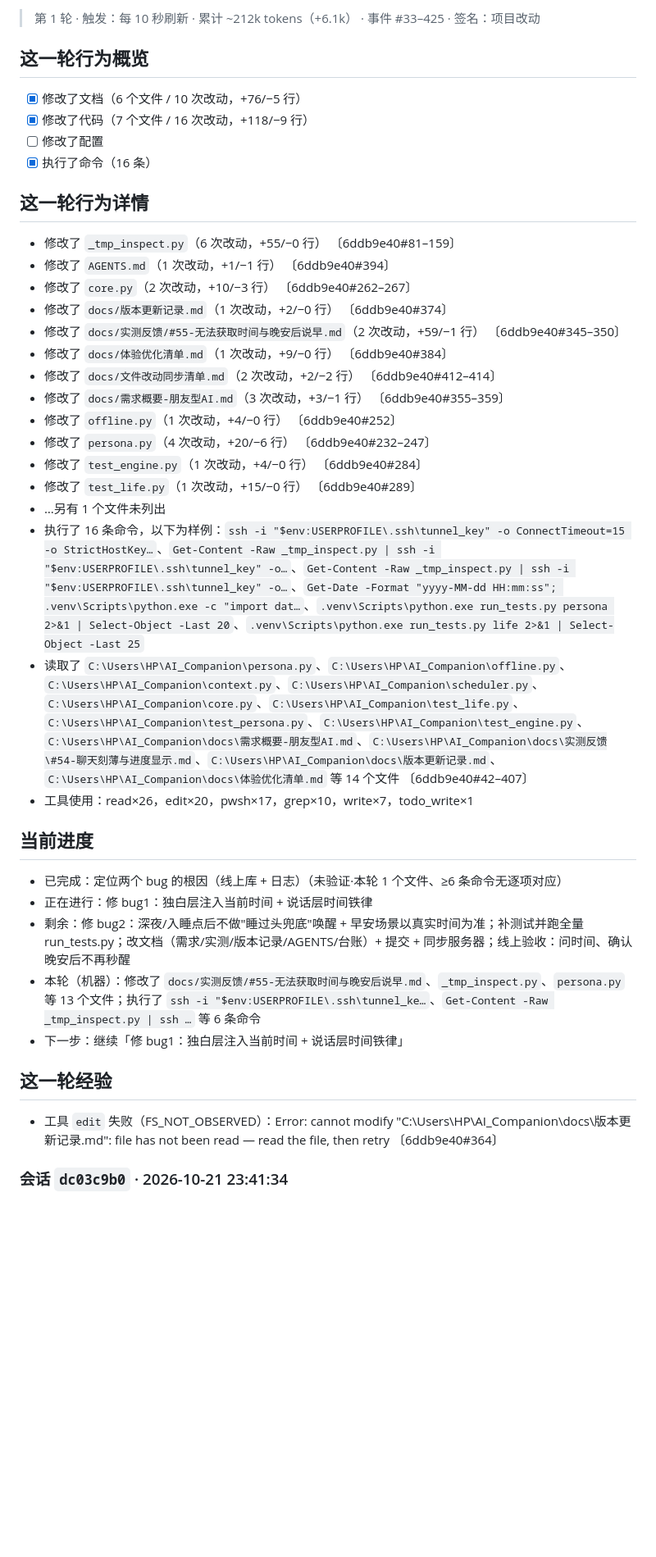
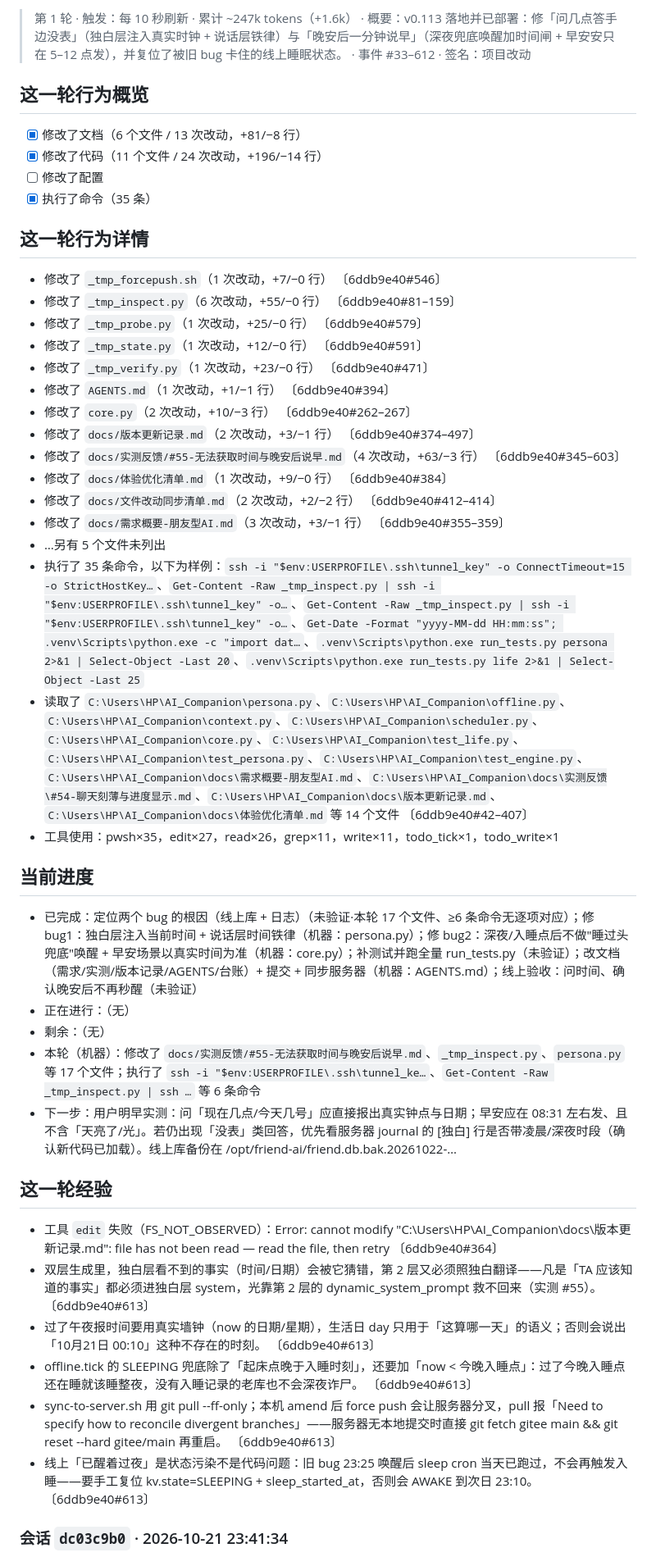
Before and after one commit to Charlie929-dot/friend-ai, a Markdown page: handover.md, the part around one of its changes. Shown at 82% size. Drawn GitHub-style; blank space fills up the shorter version.

Commit message:
交接：v0.113 线上验收与睡眠状态复位记录

```diff
--- a/handover.md
+++ b/handover.md
@@ -18,39 +18,44 @@
 
-> 第 1 轮 · 触发：每 10 秒刷新 · 累计 ~212k tokens（+6.1k） · 事件 #33–425 · 签名：项目改动
+> 第 1 轮 · 触发：每 10 秒刷新 · 累计 ~247k tokens（+1.6k） · 概要：v0.113 落地并已部署：修「问几点答手边没表」（独白层注入真实时钟 + 说话层铁律）与「晚安后一分钟说早」（深夜兜底唤醒加时间闸 + 早安安只在 5–12 点发），并复位了被旧 bug 卡住的线上睡眠状态。 · 事件 #33–612 · 签名：项目改动
 
 ## 这一轮行为概览
-- [x] 修改了文档（6 个文件 / 10 次改动，+76/−5 行）
-- [x] 修改了代码（7 个文件 / 16 次改动，+118/−9 行）
+- [x] 修改了文档（6 个文件 / 13 次改动，+81/−8 行）
+- [x] 修改了代码（11 个文件 / 24 次改动，+196/−14 行）
 - [ ] 修改了配置
-- [x] 执行了命令（16 条）
+- [x] 执行了命令（35 条）
 
 ## 这一轮行为详情
+- 修改了 `_tmp_forcepush.sh`（1 次改动，+7/−0 行） 〔6ddb9e40#546〕
 - 修改了 `_tmp_inspect.py`（6 次改动，+55/−0 行） 〔6ddb9e40#81–159〕
+- 修改了 `_tmp_probe.py`（1 次改动，+25/−0 行） 〔6ddb9e40#579〕
+- 修改了 `_tmp_state.py`（1 次改动，+12/−0 行） 〔6ddb9e40#591〕
+- 修改了 `_tmp_verify.py`（1 次改动，+23/−0 行） 〔6ddb9e40#471〕
 - 修改了 `AGENTS.md`（1 次改动，+1/−1 行） 〔6ddb9e40#394〕
 - 修改了 `core.py`（2 次改动，+10/−3 行） 〔6ddb9e40#262–267〕
-- 修改了 `docs/版本更新记录.md`（1 次改动，+2/−0 行） 〔6ddb9e40#374〕
-- 修改了 `docs/实测反馈/#55-无法获取时间与晚安后说早.md`（2 次改动，+59/−1 行） 〔6ddb9e40#345–350〕
+- 修改了 `docs/版本更新记录.md`（2 次改动，+3/−1 行） 〔6ddb9e40#374–497〕
+- 修改了 `docs/实测反馈/#55-无法获取时间与晚安后说早.md`（4 次改动，+63/−3 行） 〔6ddb9e40#345–603〕
 - 修改了 `docs/体验优化清单.md`（1 次改动，+9/−0 行） 〔6ddb9e40#384〕
 - 修改了 `docs/文件改动同步清单.md`（2 次改动，+2/−2 行） 〔6ddb9e40#412–414〕
 - 修改了 `docs/需求概要-朋友型AI.md`（3 次改动，+3/−1 行） 〔6ddb9e40#355–359〕
-- 修改了 `offline.py`（1 次改动，+4/−0 行） 〔6ddb9e40#252〕
-- 修改了 `persona.py`（4 次改动，+20/−6 行） 〔6ddb9e40#232–247〕
-- 修改了 `test_engine.py`（1 次改动，+4/−0 行） 〔6ddb9e40#284〕
-- 修改了 `test_life.py`（1 次改动，+15/−0 行） 〔6ddb9e40#289〕
-- …另有 1 个文件未列出
-- 执行了 16 条命令，以下为样例：`ssh -i "$env:USERPROFILE\.ssh\tunnel_key" -o ConnectTimeout=15 -o StrictHostKey…`、`Get-Content -Raw _tmp_inspect.py | ssh -i "$env:USERPROFILE\.ssh\tunnel_key" -o…`、`Get-Content -Raw _tmp_inspect.py | ssh -i "$env:USERPROFILE\.ssh\tunnel_key" -o…`、`Get-Date -Format "yyyy-MM-dd HH:mm:ss"; .venv\Scripts\python.exe -c "import dat…`、`.venv\Scripts\python.exe run_tests.py persona 2>&1 | Select-Object -Last 20`、`.venv\Scripts\python.exe run_tests.py life 2>&1 | Select-Object -Last 25`
+- …另有 5 个文件未列出
+- 执行了 35 条命令，以下为样例：`ssh -i "$env:USERPROFILE\.ssh\tunnel_key" -o ConnectTimeout=15 -o StrictHostKey…`、`Get-Content -Raw _tmp_inspect.py | ssh -i "$env:USERPROFILE\.ssh\tunnel_key" -o…`、`Get-Content -Raw _tmp_inspect.py | ssh -i "$env:USERPROFILE\.ssh\tunnel_key" -o…`、`Get-Date -Format "yyyy-MM-dd HH:mm:ss"; .venv\Scripts\python.exe -c "import dat…`、`.venv\Scripts\python.exe run_tests.py persona 2>&1 | Select-Object -Last 20`、`.venv\Scripts\python.exe run_tests.py life 2>&1 | Select-Object -Last 25`
 - 读取了 `C:\Users\HP\AI_Companion\persona.py`、`C:\Users\HP\AI_Companion\offline.py`、`C:\Users\HP\AI_Companion\context.py`、`C:\Users\HP\AI_Companion\scheduler.py`、`C:\Users\HP\AI_Companion\core.py`、`C:\Users\HP\AI_Companion\test_life.py`、`C:\Users\HP\AI_Companion\test_persona.py`、`C:\Users\HP\AI_Companion\test_engine.py`、`C:\Users\HP\AI_Companion\docs\需求概要-朋友型AI.md`、`C:\Users\HP\AI_Companion\docs\实测反馈\#54-聊天刻薄与进度显示.md`、`C:\Users\HP\AI_Companion\docs\版本更新记录.md`、`C:\Users\HP\AI_Companion\docs\体验优化清单.md` 等 14 个文件 〔6ddb9e40#42–407〕
-- 工具使用：read×26，edit×20，pwsh×17，grep×10，write×7，todo_write×1
+- 工具使用：pwsh×35，edit×27，read×26，grep×11，write×11，todo_tick×1，todo_write×1
 
 ## 当前进度
-- 已完成：定位两个 bug 的根因（线上库 + 日志）（未验证·本轮 1 个文件、≥6 条命令无逐项对应）
-- 正在进行：修 bug1：独白层注入当前时间 + 说话层时间铁律
-- 剩余：修 bug2：深夜/入睡点后不做"睡过头兜底"唤醒 + 早安场景以真实时间为准；补测试并跑全量 run_tests.py；改文档（需求/实测/版本记录/AGENTS/台账）+ 提交 + 同步服务器；线上验收：问时间、确认晚安后不再秒醒
-- 本轮（机器）：修改了 `docs/实测反馈/#55-无法获取时间与晚安后说早.md`、`_tmp_inspect.py`、`persona.py` 等 13 个文件；执行了 `ssh -i "$env:USERPROFILE\.ssh\tunnel_ke…`、`Get-Content -Raw _tmp_inspect.py | ssh …` 等 6 条命令
-- 下一步：继续「修 bug1：独白层注入当前时间 + 说话层时间铁律」
+- 已完成：定位两个 bug 的根因（线上库 + 日志）（未验证·本轮 17 个文件、≥6 条命令无逐项对应）；修 bug1：独白层注入当前时间 + 说话层时间铁律（机器：persona.py）；修 bug2：深夜/入睡点后不做"睡过头兜底"唤醒 + 早安场景以真实时间为准（机器：core.py）；补测试并跑全量 run_tests.py（未验证）；改文档（需求/实测/版本记录/AGENTS/台账）+ 提交 + 同步服务器（机器：AGENTS.md）；线上验收：问时间、确认晚安后不再秒醒（未验证）
+- 正在进行：（无）
+- 剩余：（无）
+- 本轮（机器）：修改了 `docs/实测反馈/#55-无法获取时间与晚安后说早.md`、`_tmp_inspect.py`、`persona.py` 等 17 个文件；执行了 `ssh -i "$env:USERPROFILE\.ssh\tunnel_ke…`、`Get-Content -Raw _tmp_inspect.py | ssh …` 等 6 条命令
+- 下一步：用户明早实测：问「现在几点/今天几号」应直接报出真实钟点与日期；早安应在 08:31 左右发、且不含「天亮了/光」。若仍出现「没表」类回答，优先看服务器 journal 的 [独白] 行是否带凌晨/深夜时段（确认新代码已加载）。线上库备份在 /opt/friend-ai/friend.db.bak.20261022-…
 
 ## 这一轮经验
 - 工具 `edit` 失败（FS_NOT_OBSERVED）：Error: cannot modify "C:\Users\HP\AI_Companion\docs\版本更新记录.md": file has not been read — read the file, then retry 〔6ddb9e40#364〕
+- 双层生成里，独白层看不到的事实（时间/日期）会被它猜错，第 2 层又必须照独白翻译——凡是「TA 应该知道的事实」都必须进独白层 system，光靠第 2 层的 dynamic_system_prompt 救不回来（实测 #55）。 〔6ddb9e40#613〕
+- 过了午夜报时间要用真实墙钟（now 的日期/星期），生活日 day 只用于「这算哪一天」的语义；否则会说出「10月21日 00:10」这种不存在的时刻。 〔6ddb9e40#613〕
+- offline.tick 的 SLEEPING 兜底除了「起床点晚于入睡时刻」，还要加「now < 今晚入睡点」：过了今晚入睡点还在睡就该睡整夜，没有入睡记录的老库也不会深夜诈尸。 〔6ddb9e40#613〕
+- sync-to-server.sh 用 git pull --ff-only；本机 amend 后 force push 会让服务器分叉，pull 报「Need to specify how to reconcile divergent branches」——服务器无本地提交时直接 git fetch gitee main && git reset --hard gitee/main 再重启。 〔6ddb9e40#613〕
+- 线上「已醒着过夜」是状态污染不是代码问题：旧 bug 23:25 唤醒后 sleep cron 当天已跑过，不会再触发入睡——要手工复位 kv.state=SLEEPING + sleep_started_at，否则会 AWAKE 到次日 23:10。 〔6ddb9e40#613〕
 
 <!-- dsh-task-handover:session:dc03c9b0 -->
 ### 会话 `dc03c9b0` · 2026-10-21 23:41:34
```
Also changed, not shown: other parts of handover.md (+2 -2 lines), docs/实测反馈/#55-无法获取时间与晚安后说早.md (+3 -1 lines).
